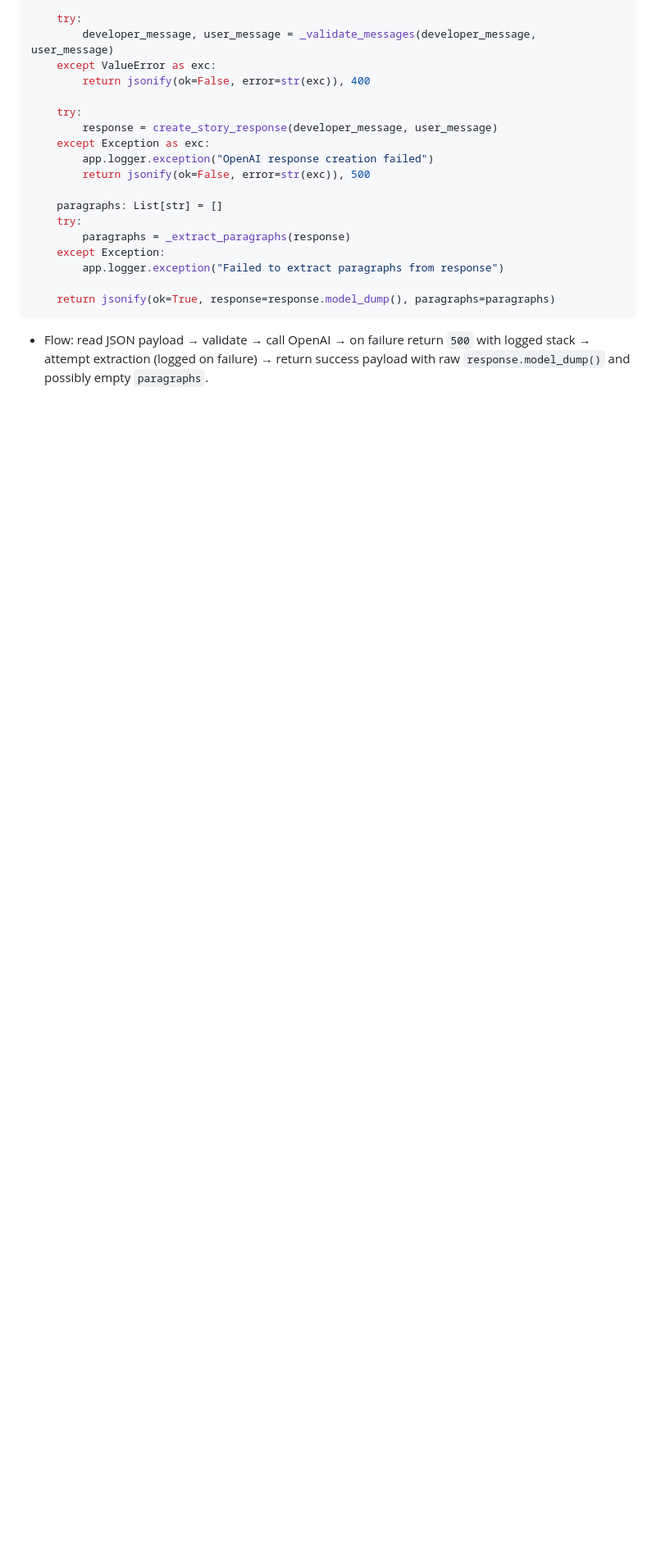
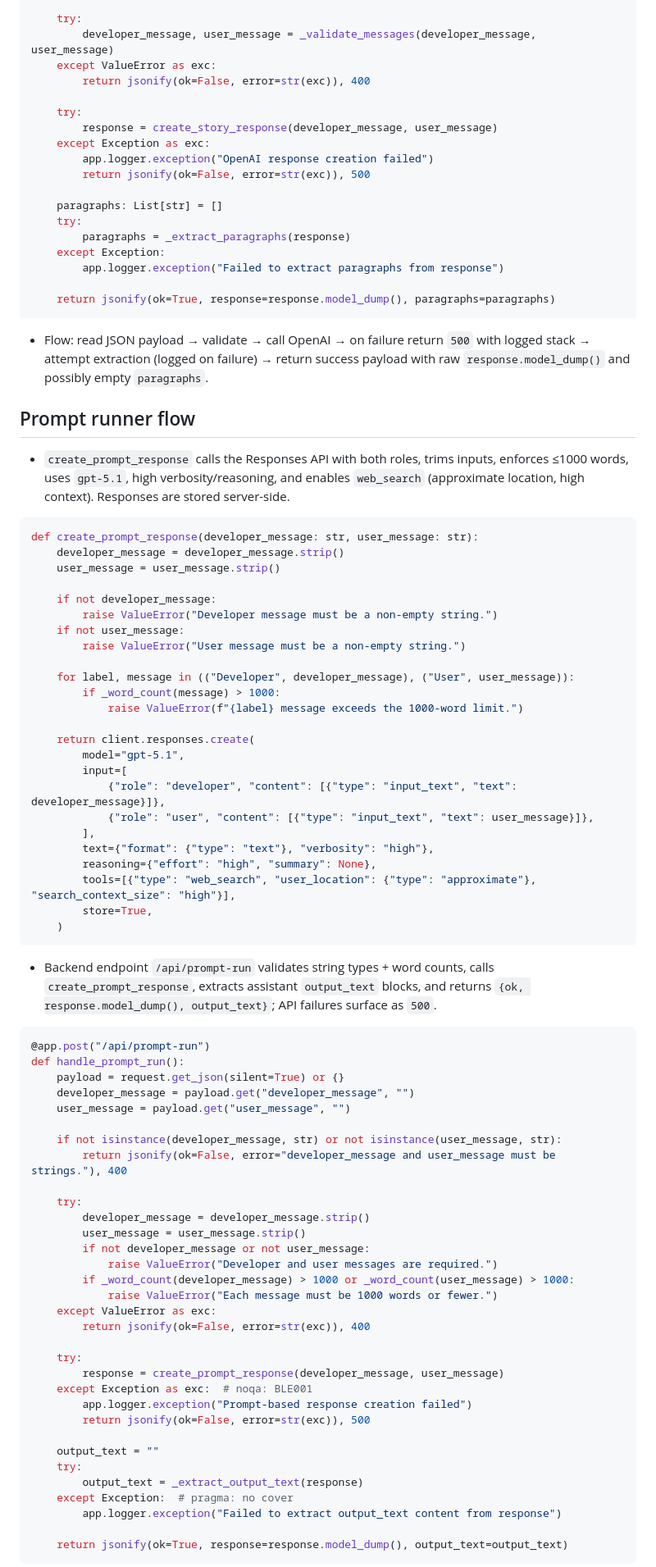
Before and after one commit to EjayNg-AI/openai-imagen, a Markdown page: scratchpad_examplecode_synopsis.md, the part around one of its changes. Shown at 82% size. Drawn GitHub-style; blank space fills up the shorter version.

````diff
--- a/scratchpad_examplecode_synopsis.md
+++ b/scratchpad_examplecode_synopsis.md
@@ -146,3 +146,71 @@ def handle_response_request():
 
 - Flow: read JSON payload → validate → call OpenAI → on failure return `500` with logged stack → attempt extraction (logged on failure) → return success payload with raw `response.model_dump()` and possibly empty `paragraphs`.
 
+## Prompt runner flow
+
+- `create_prompt_response` calls the Responses API with both roles, trims inputs, enforces ≤1000 words, uses `gpt-5.1`, high verbosity/reasoning, and enables `web_search` (approximate location, high context). Responses are stored server-side.
+
+```python
+def create_prompt_response(developer_message: str, user_message: str):
+    developer_message = developer_message.strip()
+    user_message = user_message.strip()
+
+    if not developer_message:
+        raise ValueError("Developer message must be a non-empty string.")
+    if not user_message:
+        raise ValueError("User message must be a non-empty string.")
+
+    for label, message in (("Developer", developer_message), ("User", user_message)):
+        if _word_count(message) > 1000:
+            raise ValueError(f"{label} message exceeds the 1000-word limit.")
+
+    return client.responses.create(
+        model="gpt-5.1",
+        input=[
+            {"role": "developer", "content": [{"type": "input_text", "text": developer_message}]},
+            {"role": "user", "content": [{"type": "input_text", "text": user_message}]},
+        ],
+        text={"format": {"type": "text"}, "verbosity": "high"},
+        reasoning={"effort": "high", "summary": None},
+        tools=[{"type": "web_search", "user_location": {"type": "approximate"}, "search_context_size": "high"}],
+        store=True,
+    )
+```
+
+- Backend endpoint `/api/prompt-run` validates string types + word counts, calls `create_prompt_response`, extracts assistant `output_text` blocks, and returns `{ok, response.model_dump(), output_text}`; API failures surface as `500`.
+
+```python
+@app.post("/api/prompt-run")
+def handle_prompt_run():
+    payload = request.get_json(silent=True) or {}
+    developer_message = payload.get("developer_message", "")
+    user_message = payload.get("user_message", "")
+
+    if not isinstance(developer_message, str) or not isinstance(user_message, str):
+        return jsonify(ok=False, error="developer_message and user_message must be strings."), 400
+
+    try:
+        developer_message = developer_message.strip()
+        user_message = user_message.strip()
+        if not developer_message or not user_message:
+            raise ValueError("Developer and user messages are required.")
+        if _word_count(developer_message) > 1000 or _word_count(user_message) > 1000:
+            raise ValueError("Each message must be 1000 words or fewer.")
+    except ValueError as exc:
+        return jsonify(ok=False, error=str(exc)), 400
+
+    try:
+        response = create_prompt_response(developer_message, user_message)
+    except Exception as exc:  # noqa: BLE001
+        app.logger.exception("Prompt-based response creation failed")
+        return jsonify(ok=False, error=str(exc)), 500
+
+    output_text = ""
+    try:
+        output_text = _extract_output_text(response)
+    except Exception:  # pragma: no cover
+        app.logger.exception("Failed to extract output_text content from response")
+
+    return jsonify(ok=True, response=response.model_dump(), output_text=output_text)
+```
+
````
Also changed, not shown: other parts of scratchpad_examplecode_synopsis.md (+59 -0 lines).
